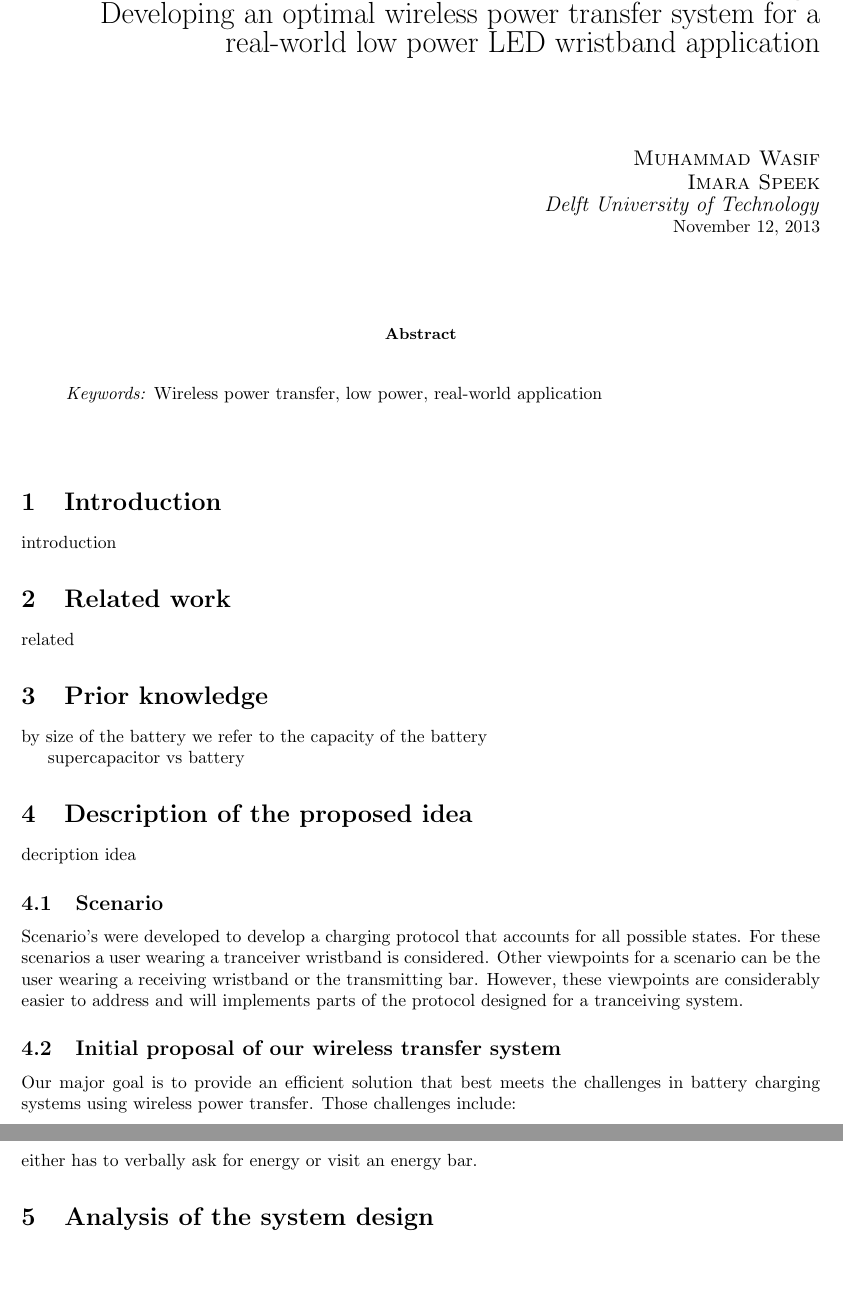
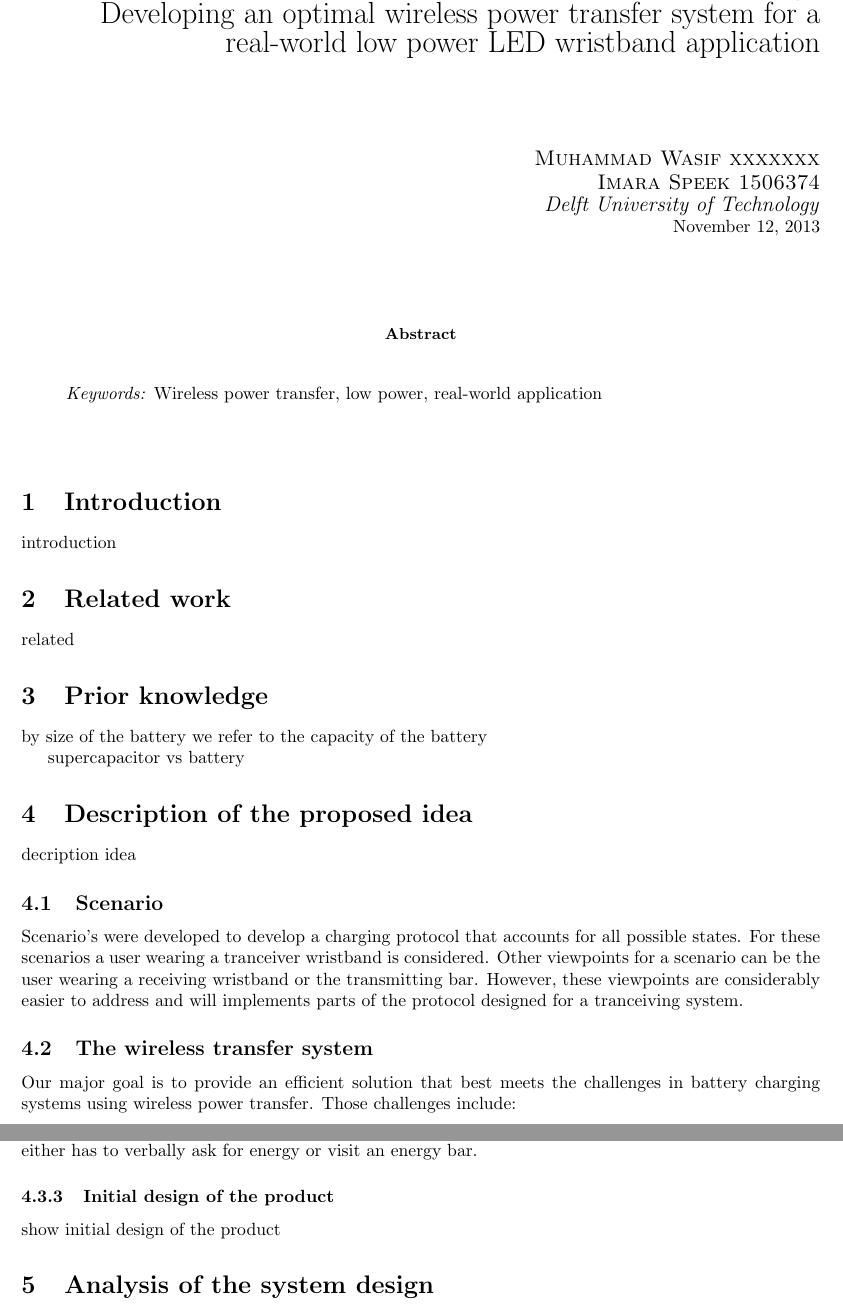
Before and after one commit to Imara90/iot, a LaTeX paper (Project3_report.tex, which reads indesign.tex): two parts of pages 1 and 4 of 9 before the commit and two parts of pages 1 and 4 of 10 after it, joined at a grey line, cut so that both start at the same text, the shorter picture padded with empty space. Compiled offline with pdfLaTeX.

Commit message:
reiteration of report setup

```diff
--- a/Project3_report.tex
+++ b/Project3_report.tex
@@ -57,8 +57,8 @@
 \title{\textbf{Internet of Things }\\ % Title
 Developing an optimal wireless power transfer system for a real-world low power LED wristband application} % Subtitle
 
-\author{\textsc{Muhammad Wasif \\
-Imara Speek} % Author
+\author{\textsc{Muhammad Wasif xxxxxxx\\
+Imara Speek 1506374} % Author
 \\{\textit{Delft University of Technology}}} % Institution
 
 \date{\today} % Date
@@ -130,7 +130,7 @@ Imara Speek} % Author
 % short introduction to the scenario
 % how does this include the priorly introduced paper
 
-\subsection{Initial proposal of our wireless transfer system}
+\subsection{The wireless transfer system}
 \label{sec:realize}
 \input{realize}
 % what are our goals --> quick charging and long battery life,a final product, IoT element and some protocols and computing policies
@@ -146,3 +155,7 @@ Imara Speek} % Author
+\subsubsection{Initial design of the product}
+\label{indesign}
+\input{indesign}
+% an initial layout of the IC, the system and the exterior of the product
 
 %-----------------------------------------------
 
--- /dev/null
+++ b/indesign.tex
@@ -0,0 +1 @@
+show initial design of the product
```
Also changed, not shown: realworld.tex (added, +1 -0 lines), state.tex (added, +1 -0 lines), Project3_report.pdf, Project3_report.tex (23 more changed lines), 5 other files.
